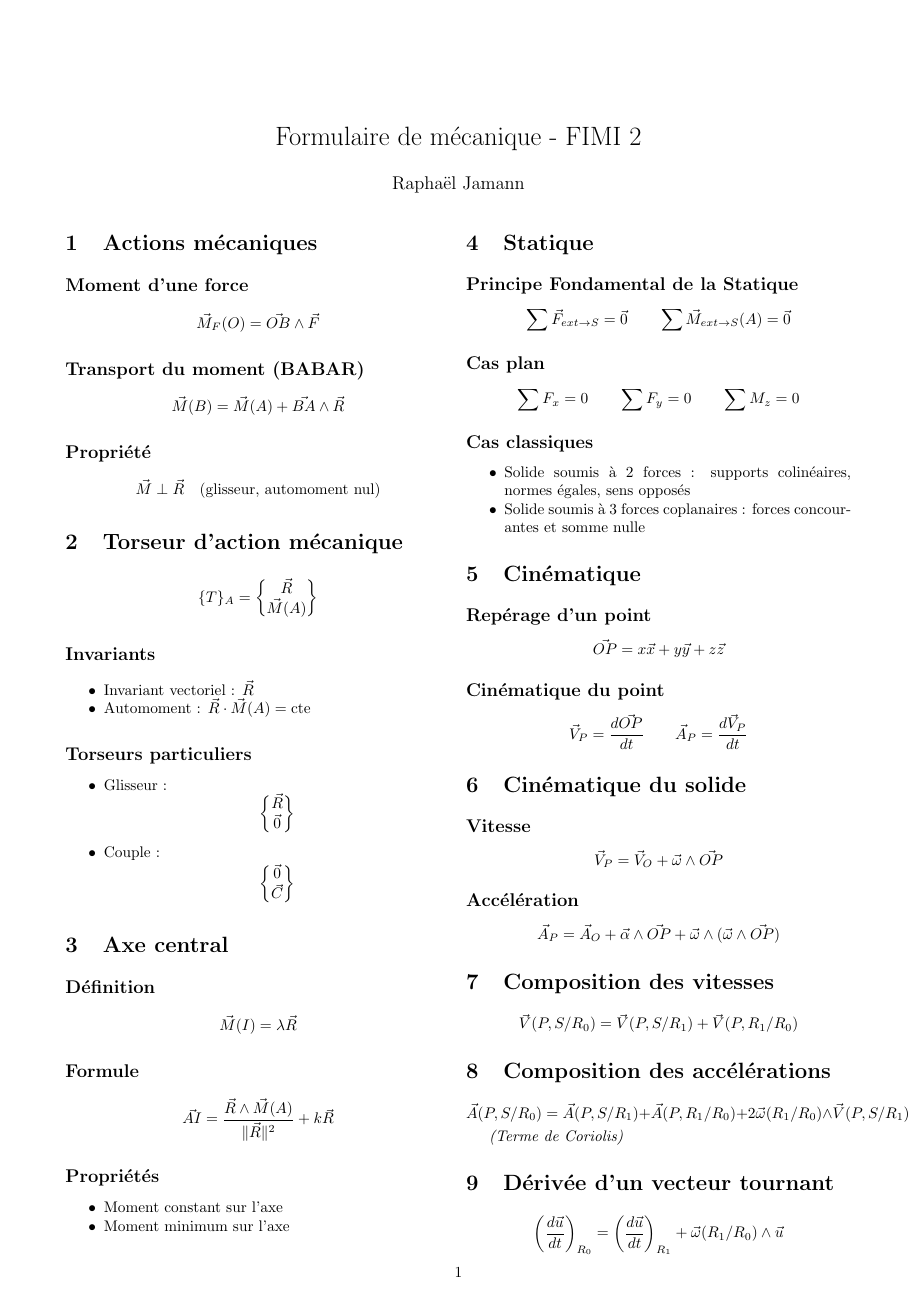
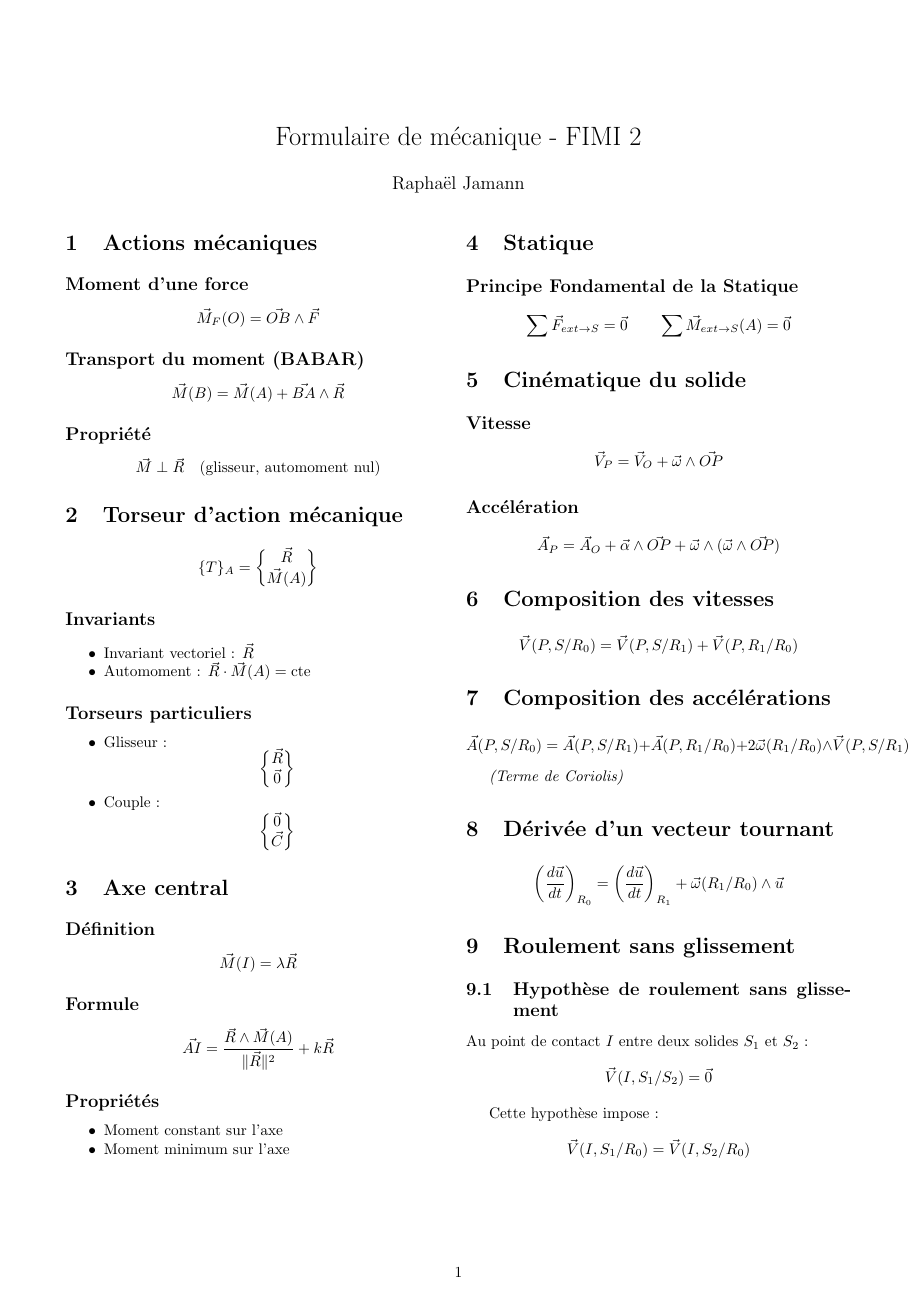
Before and after one commit to RaphaJmnn/Cours-INSA-LYON, a LaTeX document (Physique/Méca/meca_sys.tex): the whole page before the commit and page 1 of 2 after it. Compiled offline with pdfLaTeX.

Commit message:
modif meca sys

```diff
--- a/Physique/Méca/meca_sys.tex
+++ b/Physique/Méca/meca_sys.tex
@@ -109,36 +109,6 @@
         \sum \vec M_{ext \rightarrow S}(A) = \vec 0
         \]
 
-        \subsection*{Cas plan}
-        \[
-        \sum F_x = 0 \qquad
-        \sum F_y = 0 \qquad
-        \sum M_z = 0
-        \]
-
-        \subsection*{Cas classiques}
-        \begin{itemize}
-            \item Solide soumis à 2 forces :
-            supports colinéaires, normes égales, sens opposés
-            \item Solide soumis à 3 forces coplanaires :
-            forces concourantes et somme nulle
-        \end{itemize}
-
-
-    % ======================================================
-    \section{Cinématique}
-
-        \subsection*{Repérage d'un point}
-        \[
-        \vec{OP} = x\vec x + y\vec y + z\vec z
-        \]
-
-        \subsection*{Cinématique du point}
-        \[
-        \vec V_P = \frac{d\vec{OP}}{dt}
-        \qquad
-        \vec A_P = \frac{d\vec V_P}{dt}
-        \]
 
     % ======================================================
     \section{Cinématique du solide}
@@ -193,3 +163,15 @@
         \vec\omega(R_1/R_0) \wedge \vec u
         \]
 
+    % ======================================================
+    \section{Roulement sans glissement}
+
+        \subsection{Hypothèse de roulement sans glissement}
+        Au point de contact $I$ entre deux solides $S_1$ et $S_2$ :
+        \[
+        \vec V(I, S_1/S_2) = \vec 0
+        \]
+
+        Cette hypothèse impose :
+        \[
+        \vec V(I, S_1/R_0) = \vec V(I, S_2/R_0)
@@ -197,0 +189 @@
+        Condition géométrique :
```
Also changed, not shown: Physique/Méca/meca_sys.pdf, Physique/Méca/meca_sys.tex (82 more changed lines).
